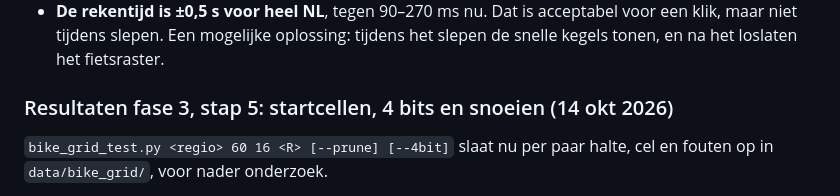
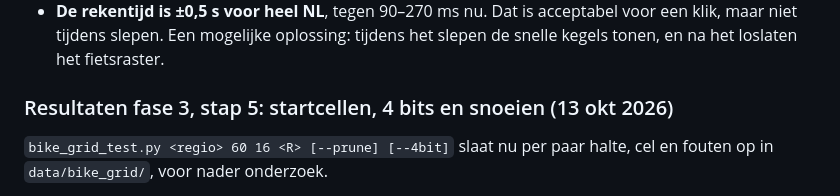
Before and after one commit to corvanessen/OVafstand, a Markdown page: ONTWIKKELPLAN.md, the part around the change. GitHub-like rendering.

Commit message:
Ontwikkelplan: datum stap 5
Co-Authored-By: Claude Opus 5.5 <noreply@anthropic.com>

```diff
--- a/ONTWIKKELPLAN.md
+++ b/ONTWIKKELPLAN.md
@@ -334,7 +334,7 @@ Fout = raster − OSRM, zonder correctiefactor:
 - **De grootte valt tegen.** Met 16 richtingen is het ±5–8 MB zlib voor heel NL. De doelstelling is een paar MB. Mogelijke winst: 4 bits per kant, kanten weglaten die even lang zijn als de route via twee kortere kanten, of tegels per regio die pas laden als ze nodig zijn.
 - **De rekentijd is ±0,5 s voor heel NL**, tegen 90–270 ms nu. Dat is acceptabel voor een klik, maar niet tijdens slepen. Een mogelijke oplossing: tijdens het slepen de snelle kegels tonen, en na het loslaten het fietsraster.
 
-### Resultaten fase 3, stap 5: startcellen, 4 bits en snoeien (14 okt 2026)
+### Resultaten fase 3, stap 5: startcellen, 4 bits en snoeien (13 okt 2026)
 
 `bike_grid_test.py <regio> 60 16 <R> [--prune] [--4bit]` slaat nu per paar halte, cel en fouten op in `data/bike_grid/`, voor nader onderzoek.
 
```
